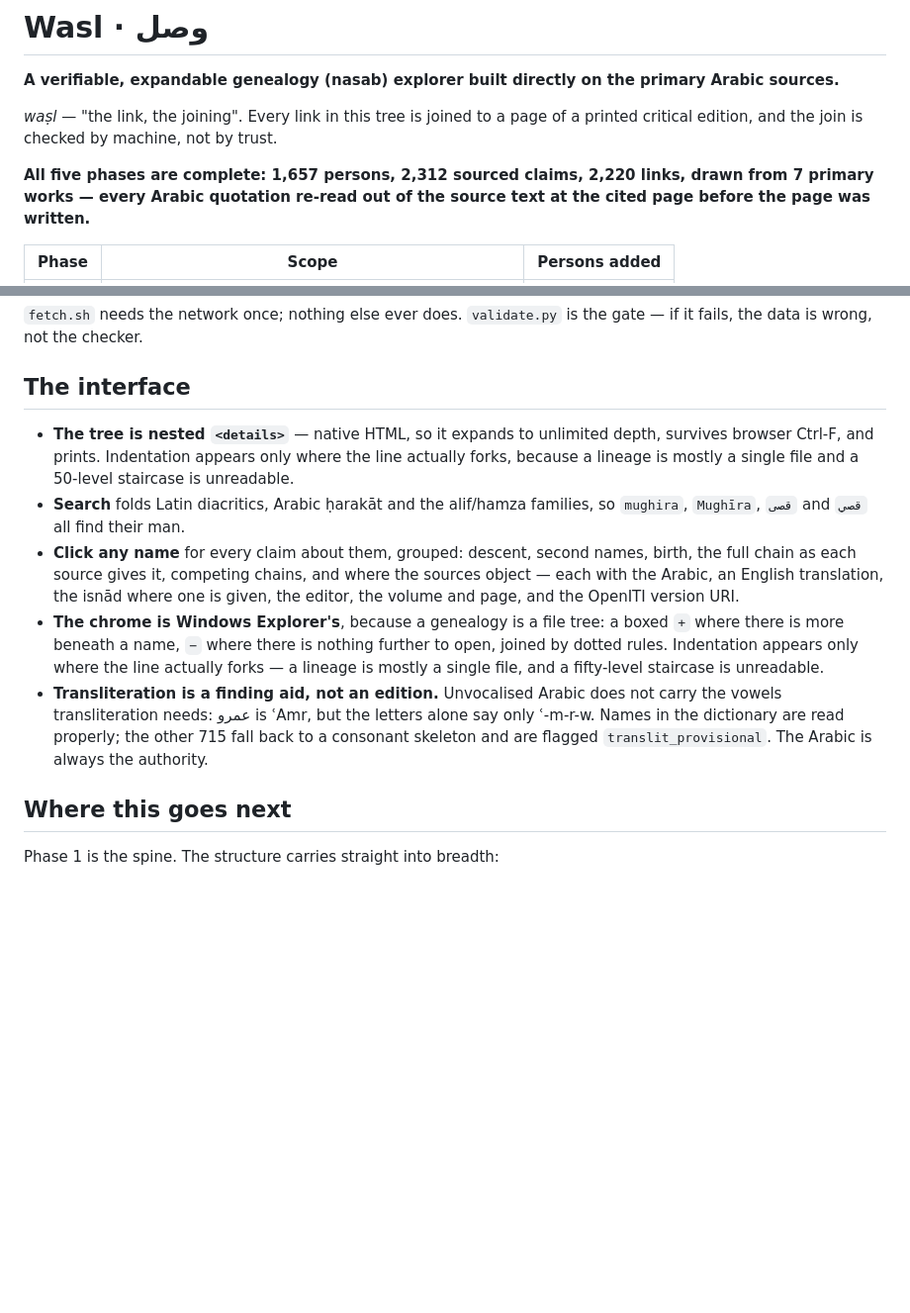
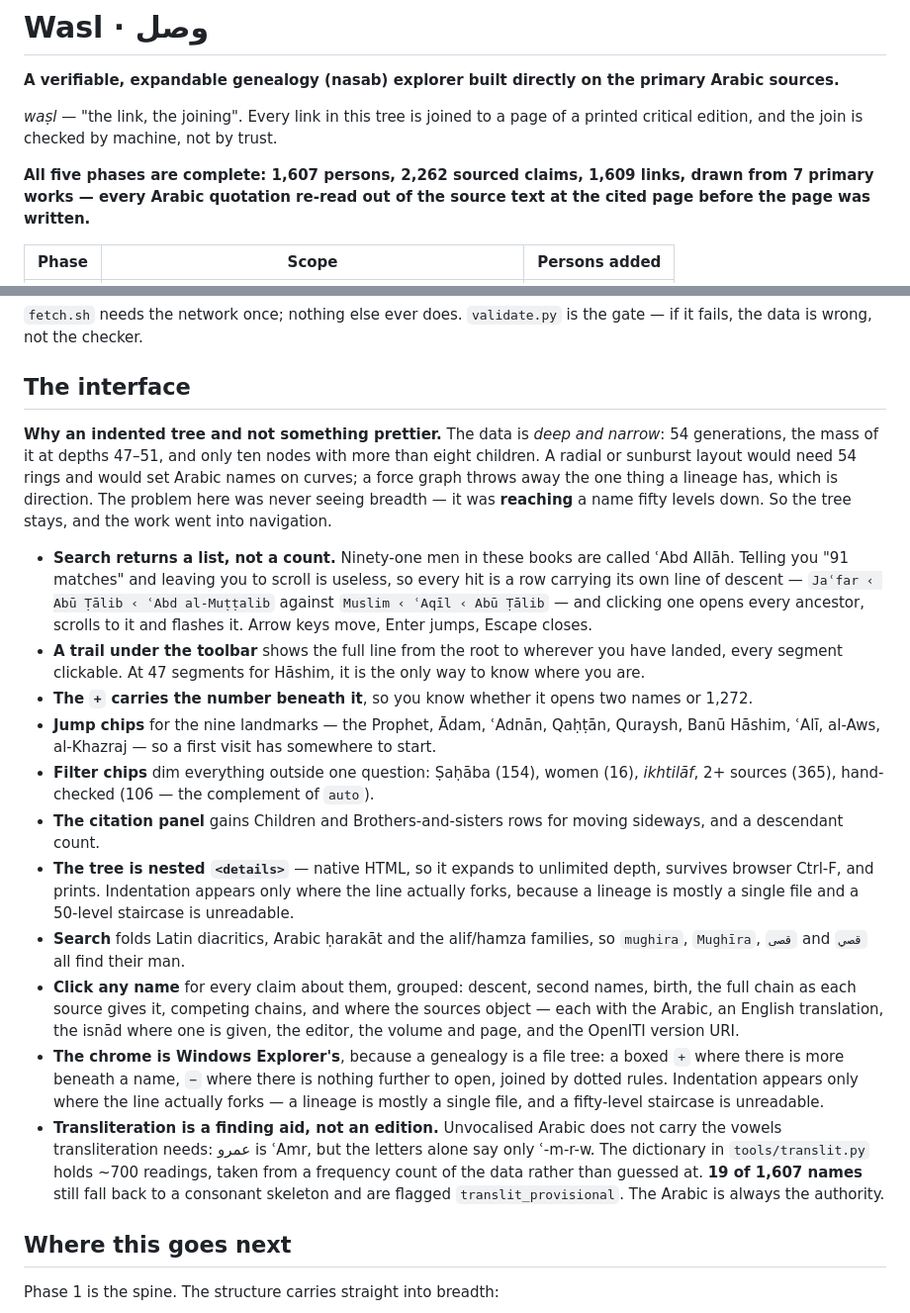
Before and after one commit to hendrasaputra/wasl, a Markdown page: README.md, 2 parts joined by grey strips. Shown at 99% size. Rendered like a GitHub page; blank space fills up the shorter version.

Commit message:
Docs: record the interface reasoning and the final counts
Why an indented tree rather than something prettier, stated where the next
person will look for it: the data is deep and narrow, so radial and sunburst
layouts were rejected on the shape of the data, not on taste.

Counts corrected throughout after the prune: 1607 people, 2262 claims,
1609 links, 19 provisional readings.

Co-Authored-By: Claude Opus 5 <noreply@anthropic.com>

```diff
--- a/README.md
+++ b/README.md
@@ -5,7 +5,7 @@
 *waṣl* — "the link, the joining". Every link in this tree is joined to a page of a printed
 critical edition, and the join is checked by machine, not by trust.
 
-**All five phases are complete: 1,657 persons, 2,312 sourced claims, 2,220 links, drawn from
+**All five phases are complete: 1,607 persons, 2,262 sourced claims, 1,609 links, drawn from
 7 primary works — every Arabic quotation re-read out of the source text at the cited page
 before the page was written.**
 
@@ -208,6 +208,27 @@ fails, the data is wrong, not the checker.
 
 ## The interface
 
+**Why an indented tree and not something prettier.** The data is *deep and narrow*: 54
+generations, the mass of it at depths 47–51, and only ten nodes with more than eight children.
+A radial or sunburst layout would need 54 rings and would set Arabic names on curves; a force
+graph throws away the one thing a lineage has, which is direction. The problem here was never
+seeing breadth — it was **reaching** a name fifty levels down. So the tree stays, and the work
+went into navigation.
+
+- **Search returns a list, not a count.** Ninety-one men in these books are called ʿAbd Allāh.
+  Telling you "91 matches" and leaving you to scroll is useless, so every hit is a row carrying
+  its own line of descent — `Jaʿfar ‹ Abū Ṭālib ‹ ʿAbd al-Muṭṭalib` against
+  `Muslim ‹ ʿAqīl ‹ Abū Ṭālib` — and clicking one opens every ancestor, scrolls to it and
+  flashes it. Arrow keys move, Enter jumps, Escape closes.
+- **A trail under the toolbar** shows the full line from the root to wherever you have landed,
+  every segment clickable. At 47 segments for Hāshim, it is the only way to know where you are.
+- **The `+` carries the number beneath it**, so you know whether it opens two names or 1,272.
+- **Jump chips** for the nine landmarks — the Prophet, Ādam, ʿAdnān, Qaḥṭān, Quraysh, Banū
+  Hāshim, ʿAlī, al-Aws, al-Khazraj — so a first visit has somewhere to start.
+- **Filter chips** dim everything outside one question: Ṣaḥāba (154), women (16), *ikhtilāf*,
+  2+ sources (365), hand-checked (106 — the complement of `auto`).
+- **The citation panel** gains Children and Brothers-and-sisters rows for moving sideways, and
+  a descendant count.
 - **The tree is nested `<details>`** — native HTML, so it expands to unlimited depth, survives
   browser Ctrl-F, and prints. Indentation appears only where the line actually forks, because a
   lineage is mostly a single file and a 50-level staircase is unreadable.
@@ -222,9 +243,10 @@ fails, the data is wrong, not the checker.
   rules. Indentation appears only where the line actually forks — a lineage is mostly a single
   file, and a fifty-level staircase is unreadable.
 - **Transliteration is a finding aid, not an edition.** Unvocalised Arabic does not carry the
-  vowels transliteration needs: عمرو is ʿAmr, but the letters alone say only ʿ-m-r-w. Names in
-  the dictionary are read properly; the other 715 fall back to a consonant skeleton and are
-  flagged `translit_provisional`. The Arabic is always the authority.
+  vowels transliteration needs: عمرو is ʿAmr, but the letters alone say only ʿ-m-r-w. The
+  dictionary in `tools/translit.py` holds ~700 readings, taken from a frequency count of the
+  data rather than guessed at. **19 of 1,607 names** still fall back to a consonant skeleton
+  and are flagged `translit_provisional`. The Arabic is always the authority.
 
 ## Where this goes next
 
```
Also changed, not shown: PLAN.md (+9 -3 lines).
